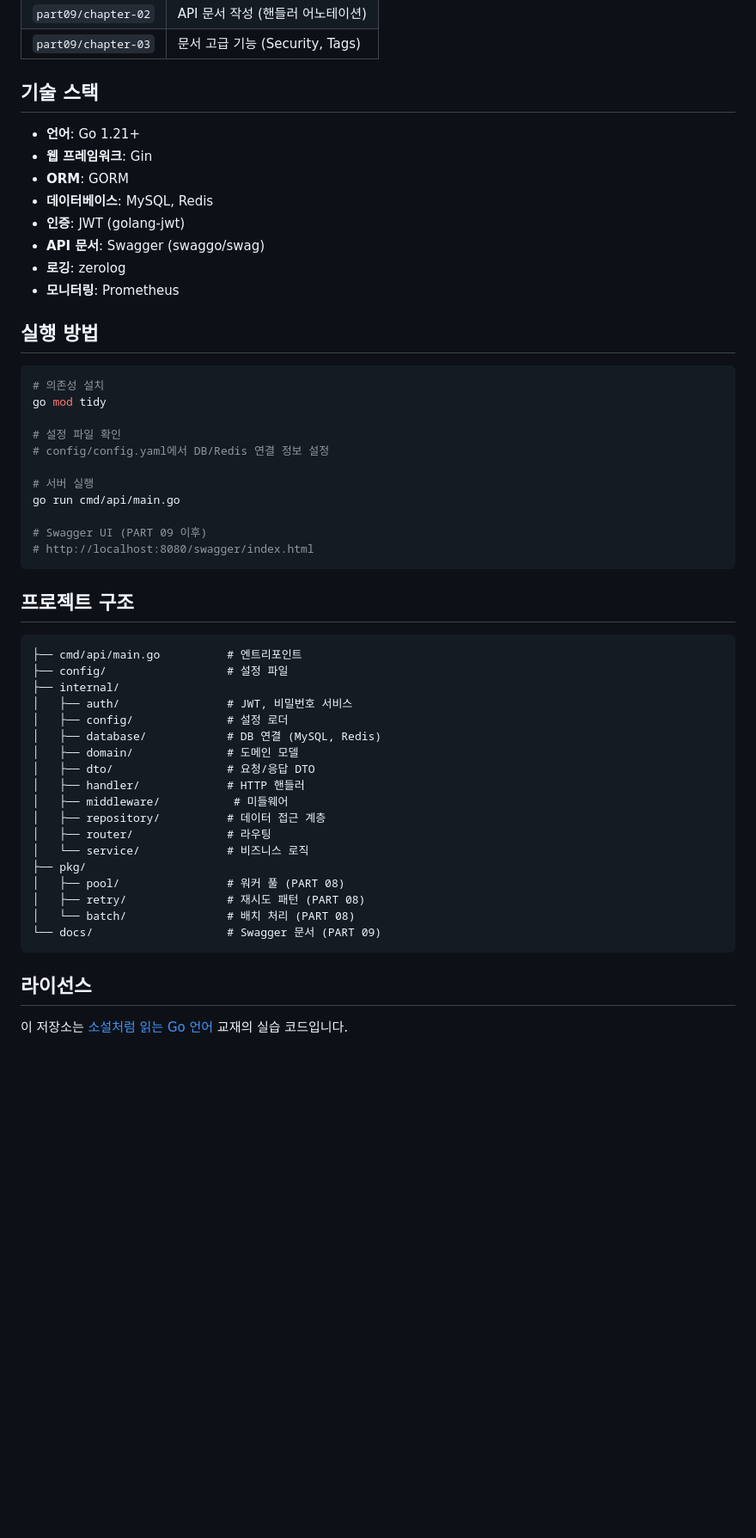
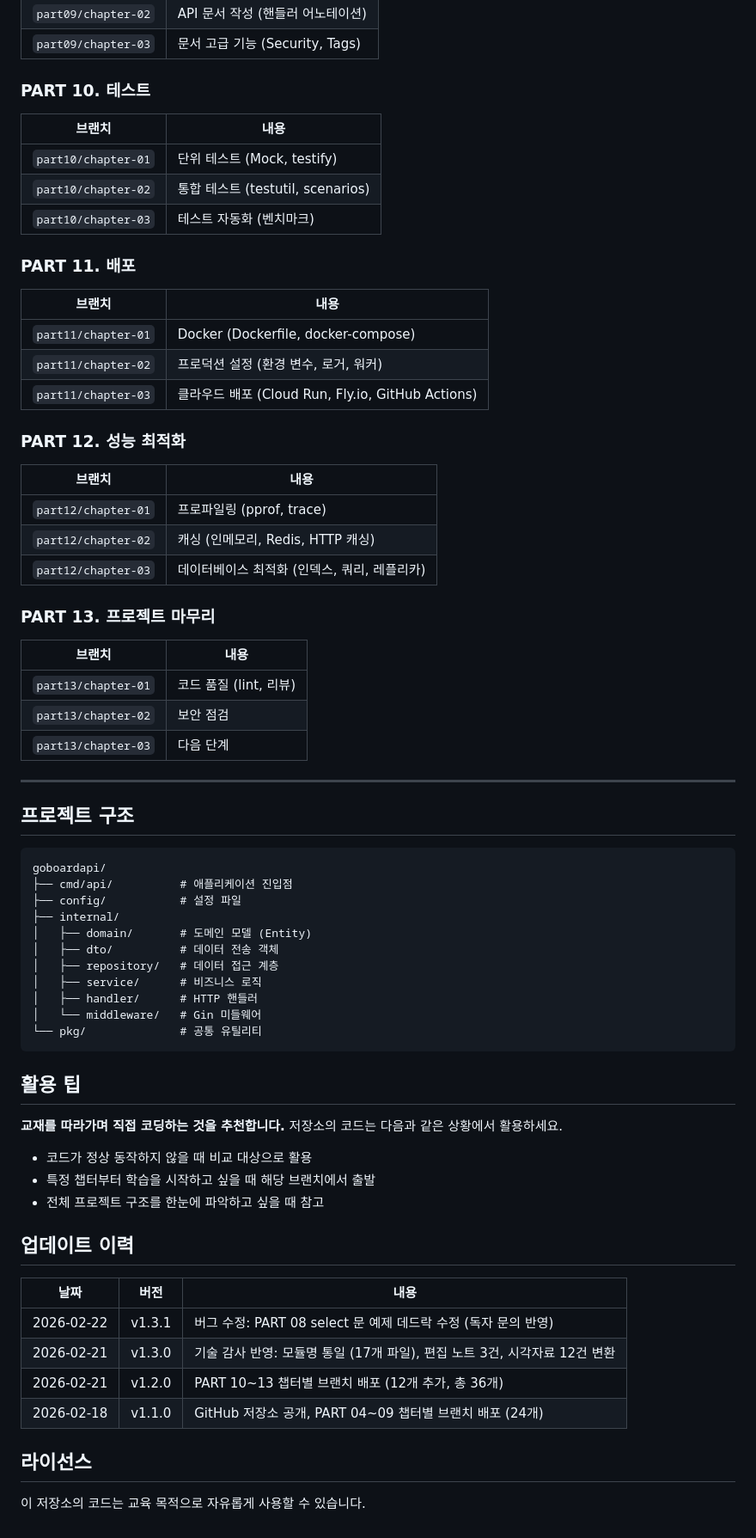
Before and after one commit to sung2ne/textbook-go-gin-board, a Markdown page: README.md, the part around one of its changes. Shown at 86% size. GitHub-like rendering; blank space fills up the shorter version.

Commit message:
docs: README.md 업데이트 (v1.3.1)
- PART 10~13 브랜치 목록 추가
- 기술 스택 및 프로젝트 구조 보완
- 업데이트 이력 섹션 추가
- 데이터베이스 정보 수정 (PostgreSQL)

````diff
--- a/README.md
+++ b/README.md
@@ -74,56 +122,73 @@ git checkout part04/chapter-02   # PART 04의 02장까지 완성된 코드
 | `part09/chapter-02` | API 문서 작성 (핸들러 어노테이션) |
 | `part09/chapter-03` | 문서 고급 기능 (Security, Tags) |
 
-## 기술 스택
+### PART 10. 테스트
 
-- **언어**: Go 1.21+
-- **웹 프레임워크**: Gin
-- **ORM**: GORM
-- **데이터베이스**: MySQL, Redis
-- **인증**: JWT (golang-jwt)
-- **API 문서**: Swagger (swaggo/swag)
-- **로깅**: zerolog
-- **모니터링**: Prometheus
+| 브랜치 | 내용 |
+|--------|------|
+| `part10/chapter-01` | 단위 테스트 (Mock, testify) |
+| `part10/chapter-02` | 통합 테스트 (testutil, scenarios) |
+| `part10/chapter-03` | 테스트 자동화 (벤치마크) |
 
-## 실행 방법
+### PART 11. 배포
 
-```bash
-# 의존성 설치
-go mod tidy
+| 브랜치 | 내용 |
+|--------|------|
+| `part11/chapter-01` | Docker (Dockerfile, docker-compose) |
+| `part11/chapter-02` | 프로덕션 설정 (환경 변수, 로거, 워커) |
+| `part11/chapter-03` | 클라우드 배포 (Cloud Run, Fly.io, GitHub Actions) |
 
-# 설정 파일 확인
-# config/config.yaml에서 DB/Redis 연결 정보 설정
+### PART 12. 성능 최적화
 
-# 서버 실행
-go run cmd/api/main.go
+| 브랜치 | 내용 |
+|--------|------|
+| `part12/chapter-01` | 프로파일링 (pprof, trace) |
+| `part12/chapter-02` | 캐싱 (인메모리, Redis, HTTP 캐싱) |
+| `part12/chapter-03` | 데이터베이스 최적화 (인덱스, 쿼리, 레플리카) |
 
-# Swagger UI (PART 09 이후)
-# http://localhost:8080/swagger/index.html
-```
+### PART 13. 프로젝트 마무리
+
+| 브랜치 | 내용 |
+|--------|------|
+| `part13/chapter-01` | 코드 품질 (lint, 리뷰) |
+| `part13/chapter-02` | 보안 점검 |
+| `part13/chapter-03` | 다음 단계 |
+
+---
 
 ## 프로젝트 구조
 
 ```
-├── cmd/api/main.go          # 엔트리포인트
-├── config/                  # 설정 파일
+goboardapi/
+├── cmd/api/          # 애플리케이션 진입점
+├── config/           # 설정 파일
 ├── internal/
-│   ├── auth/                # JWT, 비밀번호 서비스
-│   ├── config/              # 설정 로더
-│   ├── database/            # DB 연결 (MySQL, Redis)
-│   ├── domain/              # 도메인 모델
-│   ├── dto/                 # 요청/응답 DTO
-│   ├── handler/             # HTTP 핸들러
-│   ├── middleware/           # 미들웨어
-│   ├── repository/          # 데이터 접근 계층
-│   ├── router/              # 라우팅
-│   └── service/             # 비즈니스 로직
-├── pkg/
-│   ├── pool/                # 워커 풀 (PART 08)
-│   ├── retry/               # 재시도 패턴 (PART 08)
-│   └── batch/               # 배치 처리 (PART 08)
-└── docs/                    # Swagger 문서 (PART 09)
+│   ├── domain/       # 도메인 모델 (Entity)
+│   ├── dto/          # 데이터 전송 객체
+│   ├── repository/   # 데이터 접근 계층
+│   ├── service/      # 비즈니스 로직
+│   ├── handler/      # HTTP 핸들러
+│   └── middleware/   # Gin 미들웨어
+└── pkg/              # 공통 유틸리티
 ```
+
+## 활용 팁
+
+**교재를 따라가며 직접 코딩하는 것을 추천합니다.** 저장소의 코드는 다음과 같은 상황에서 활용하세요.
+
+- 코드가 정상 동작하지 않을 때 비교 대상으로 활용
+- 특정 챕터부터 학습을 시작하고 싶을 때 해당 브랜치에서 출발
+- 전체 프로젝트 구조를 한눈에 파악하고 싶을 때 참고
+
+## 업데이트 이력
+
+| 날짜 | 버전 | 내용 |
+|------|------|------|
+| 2026-02-22 | v1.3.1 | 버그 수정: PART 08 select 문 예제 데드락 수정 (독자 문의 반영) |
+| 2026-02-21 | v1.3.0 | 기술 감사 반영: 모듈명 통일 (17개 파일), 편집 노트 3건, 시각자료 12건 변환 |
+| 2026-02-21 | v1.2.0 | PART 10~13 챕터별 브랜치 배포 (12개 추가, 총 36개) |
+| 2026-02-18 | v1.1.0 | GitHub 저장소 공개, PART 04~09 챕터별 브랜치 배포 (24개) |
 
 ## 라이선스
 
-이 저장소는 [소설처럼 읽는 Go 언어](https://wikidocs.net/book/18987) 교재의 실습 코드입니다.
+이 저장소의 코드는 교육 목적으로 자유롭게 사용할 수 있습니다.
````
Also changed, not shown: other parts of README.md (+58 -10 lines).
